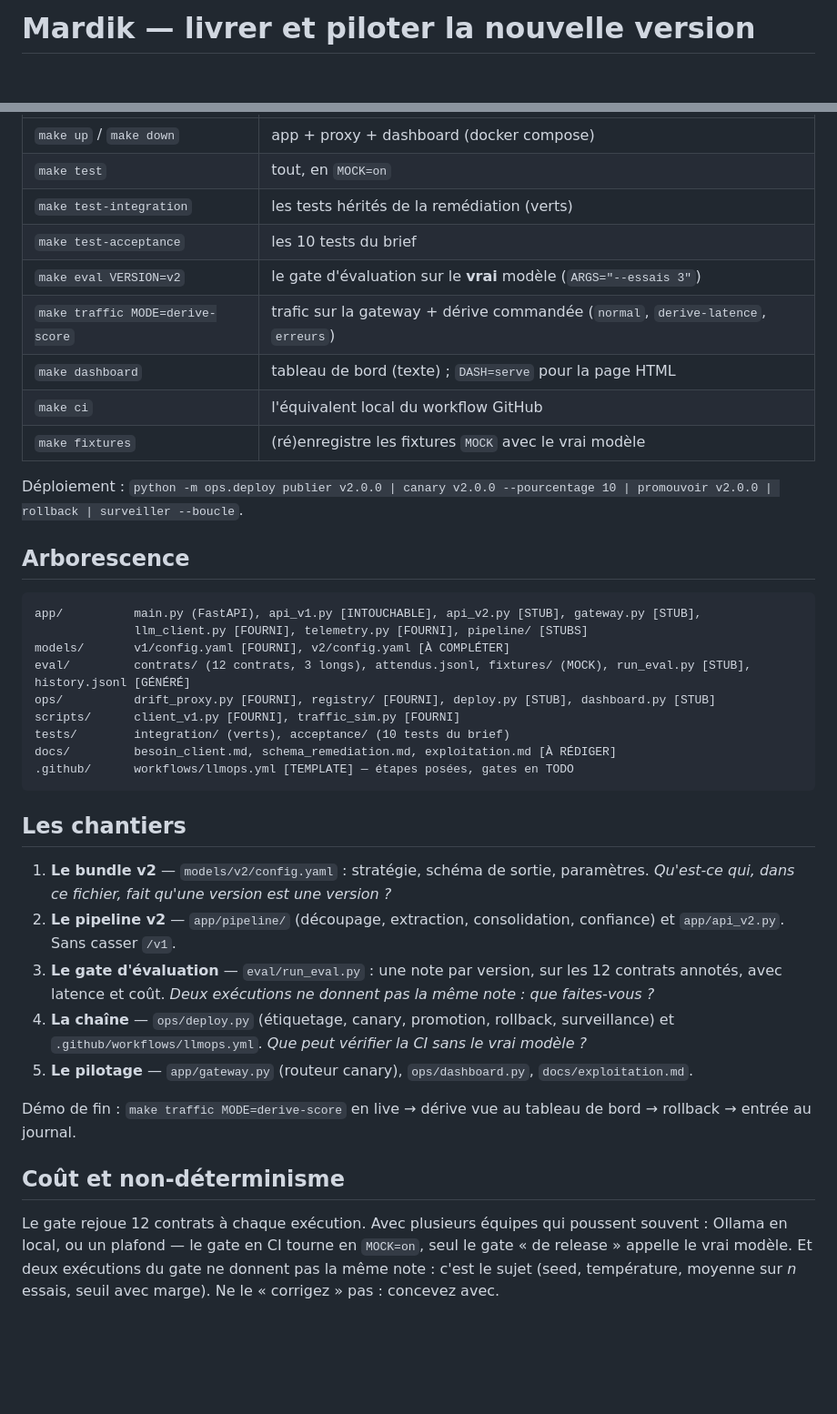
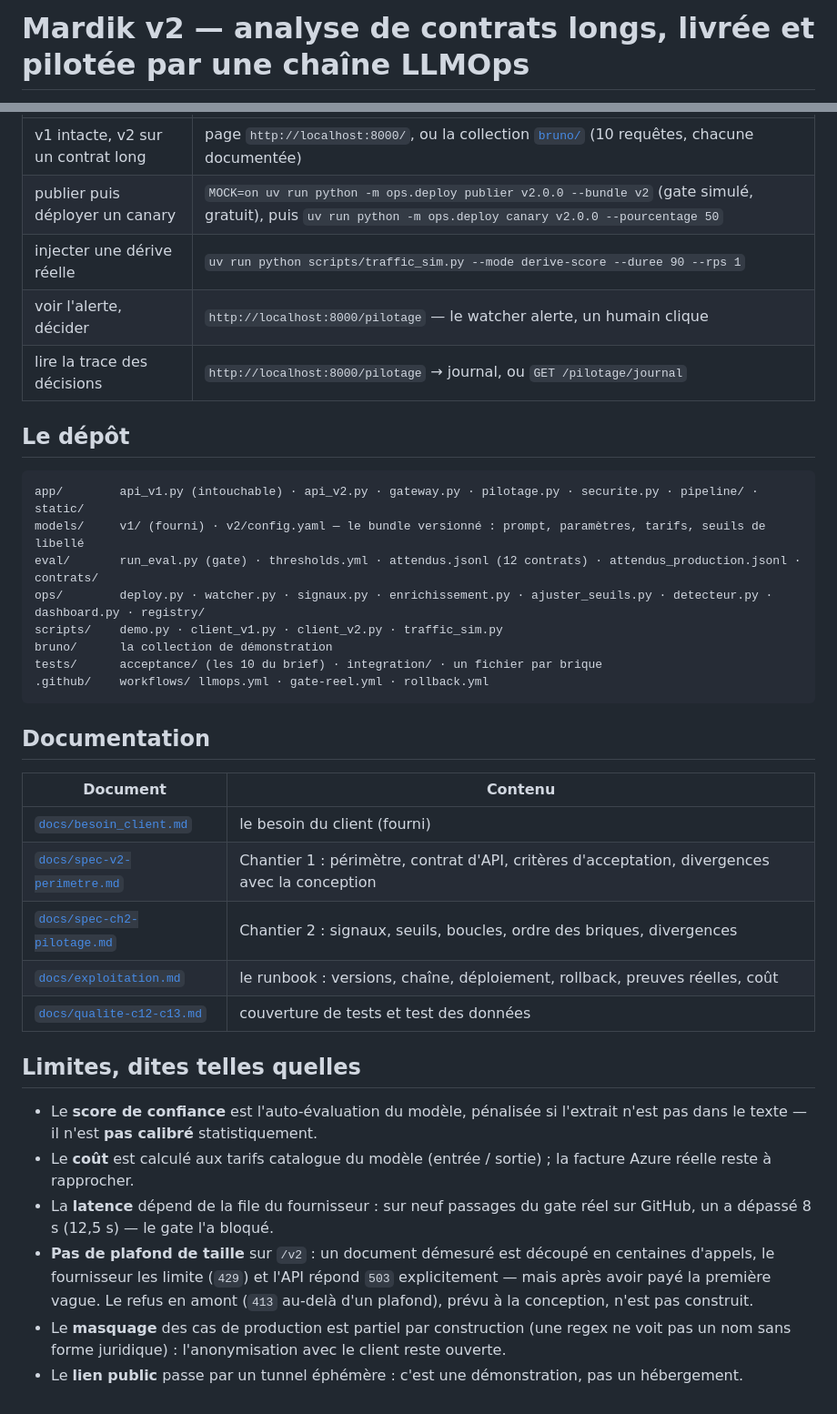
Before and after one commit to Ganda15/mardik-api-mlops_v2, a Markdown page: README.md, 2 parts joined by grey strips. Shown at 91% size. Rendered like a GitHub page; blank space fills up the shorter version.

````diff
--- a/README.md
+++ b/README.md
@@ -1,2 +1,2 @@
-# Mardik — livrer et piloter la nouvelle version
+# Mardik v2 — analyse de contrats longs, livrée et pilotée par une chaîne LLMOps
 
@@ -62,53 +120,42 @@ make test-acceptance         # 9 rouges, 1 vert : l'état attendu du lundi matin
 |---|---|
-| `make up` / `make down` | app + proxy + dashboard (docker compose) |
-| `make test` | tout, en `MOCK=on` |
-| `make test-integration` | les tests hérités de la remédiation (verts) |
-| `make test-acceptance` | les 10 tests du brief |
-| `make eval VERSION=v2` | le gate d'évaluation sur le **vrai** modèle (`ARGS="--essais 3"`) |
-| `make traffic MODE=derive-score` | trafic sur la gateway + dérive commandée (`normal`, `derive-latence`, `erreurs`) |
-| `make dashboard` | tableau de bord (texte) ; `DASH=serve` pour la page HTML |
-| `make ci` | l'équivalent local du workflow GitHub |
-| `make fixtures` | (ré)enregistre les fixtures `MOCK` avec le vrai modèle |
+| v1 intacte, v2 sur un contrat long | page `http://localhost:8000/`, ou la collection [`bruno/`](bruno/) (10 requêtes, chacune documentée) |
+| publier puis déployer un canary | `MOCK=on uv run python -m ops.deploy publier v2.0.0 --bundle v2` (gate simulé, gratuit), puis `uv run python -m ops.deploy canary v2.0.0 --pourcentage 50` |
+| injecter une dérive réelle | `uv run python scripts/traffic_sim.py --mode derive-score --duree 90 --rps 1` |
+| voir l'alerte, décider | `http://localhost:8000/pilotage` — le watcher alerte, un humain clique |
+| lire la trace des décisions | `http://localhost:8000/pilotage` → journal, ou `GET /pilotage/journal` |
 
-Déploiement : `python -m ops.deploy publier v2.0.0 | canary v2.0.0 --pourcentage 10 | promouvoir v2.0.0 | rollback | surveiller --boucle`.
-
-## Arborescence
+## Le dépôt
 
 ```
-app/          main.py (FastAPI), api_v1.py [INTOUCHABLE], api_v2.py [STUB], gateway.py [STUB],
-              llm_client.py [FOURNI], telemetry.py [FOURNI], pipeline/ [STUBS]
-models/       v1/config.yaml [FOURNI], v2/config.yaml [À COMPLÉTER]
-eval/         contrats/ (12 contrats, 3 longs), attendus.jsonl, fixtures/ (MOCK), run_eval.py [STUB], history.jsonl [GÉNÉRÉ]
-ops/          drift_proxy.py [FOURNI], registry/ [FOURNI], deploy.py [STUB], dashboard.py [STUB]
-scripts/      client_v1.py [FOURNI], traffic_sim.py [FOURNI]
-tests/        integration/ (verts), acceptance/ (10 tests du brief)
-docs/         besoin_client.md, schema_remediation.md, exploitation.md [À RÉDIGER]
-.github/      workflows/llmops.yml [TEMPLATE] — étapes posées, gates en TODO
+app/        api_v1.py (intouchable) · api_v2.py · gateway.py · pilotage.py · securite.py · pipeline/ · static/
+models/     v1/ (fourni) · v2/config.yaml — le bundle versionné : prompt, paramètres, tarifs, seuils de libellé
+eval/       run_eval.py (gate) · thresholds.yml · attendus.jsonl (12 contrats) · attendus_production.jsonl · contrats/
+ops/        deploy.py · watcher.py · signaux.py · enrichissement.py · ajuster_seuils.py · detecteur.py · dashboard.py · registry/
+scripts/    demo.py · client_v1.py · client_v2.py · traffic_sim.py
+bruno/      la collection de démonstration
+tests/      acceptance/ (les 10 du brief) · integration/ · un fichier par brique
+.github/    workflows/ llmops.yml · gate-reel.yml · rollback.yml
 ```
 
-## Les chantiers
+## Documentation
 
-1. **Le bundle v2** — `models/v2/config.yaml` : stratégie, schéma de sortie, paramètres.
-   *Qu'est-ce qui, dans ce fichier, fait qu'une version est une version ?*
-2. **Le pipeline v2** — `app/pipeline/` (découpage, extraction, consolidation, confiance)
-   et `app/api_v2.py`. Sans casser `/v1`.
-3. **Le gate d'évaluation** — `eval/run_eval.py` : une note par version, sur les 12
-   contrats annotés, avec latence et coût. *Deux exécutions ne donnent pas la même
-   note : que faites-vous ?*
-4. **La chaîne** — `ops/deploy.py` (étiquetage, canary, promotion, rollback,
-   surveillance) et `.github/workflows/llmops.yml`. *Que peut vérifier la CI sans
-   le vrai modèle ?*
-5. **Le pilotage** — `app/gateway.py` (routeur canary), `ops/dashboard.py`,
-   `docs/exploitation.md`.
+| Document | Contenu |
+|---|---|
+| [`docs/besoin_client.md`](docs/besoin_client.md) | le besoin du client (fourni) |
+| [`docs/spec-v2-perimetre.md`](docs/spec-v2-perimetre.md) | Chantier 1 : périmètre, contrat d'API, critères d'acceptation, divergences avec la conception |
+| [`docs/spec-ch2-pilotage.md`](docs/spec-ch2-pilotage.md) | Chantier 2 : signaux, seuils, boucles, ordre des briques, divergences |
+| [`docs/exploitation.md`](docs/exploitation.md) | le runbook : versions, chaîne, déploiement, rollback, preuves réelles, coût |
+| [`docs/qualite-c12-c13.md`](docs/qualite-c12-c13.md) | couverture de tests et test des données |
 
-Démo de fin : `make traffic MODE=derive-score` en live → dérive vue au tableau
-de bord → rollback → entrée au journal.
+## Limites, dites telles quelles
 
-## Coût et non-déterminisme
-
-Le gate rejoue 12 contrats à chaque exécution. Avec plusieurs équipes qui
-poussent souvent : Ollama en local, ou un plafond — le gate en CI tourne en
-`MOCK=on`, seul le gate « de release » appelle le vrai modèle. Et deux
-exécutions du gate ne donnent pas la même note : c'est le sujet (seed,
-température, moyenne sur *n* essais, seuil avec marge). Ne le « corrigez »
-pas : concevez avec.
+- Le **score de confiance** est l'auto-évaluation du modèle, pénalisée si l'extrait n'est pas dans le texte — il
+  n'est **pas calibré** statistiquement.
+- Le **coût** est calculé aux tarifs catalogue du modèle (entrée / sortie) ; la facture Azure réelle reste à rapprocher.
+- La **latence** dépend de la file du fournisseur : sur neuf passages du gate réel sur GitHub, un a dépassé 8 s (12,5 s) — le gate l'a bloqué.
+- **Pas de plafond de taille** sur `/v2` : un document démesuré est découpé en centaines d'appels, le fournisseur les
+  limite (`429`) et l'API répond `503` explicitement — mais après avoir payé la première vague. Le refus en amont
+  (`413` au-delà d'un plafond), prévu à la conception, n'est pas construit.
+- Le **masquage** des cas de production est partiel par construction (une regex ne voit pas un nom sans forme
+  juridique) : l'anonymisation avec le client reste ouverte.
+- Le **lien public** passe par un tunnel éphémère : c'est une démonstration, pas un hébergement.
````
Also changed, not shown: other parts of README.md (+103 -45 lines), docs/enonce-depot-initial.md (added, +117 -0 lines).
